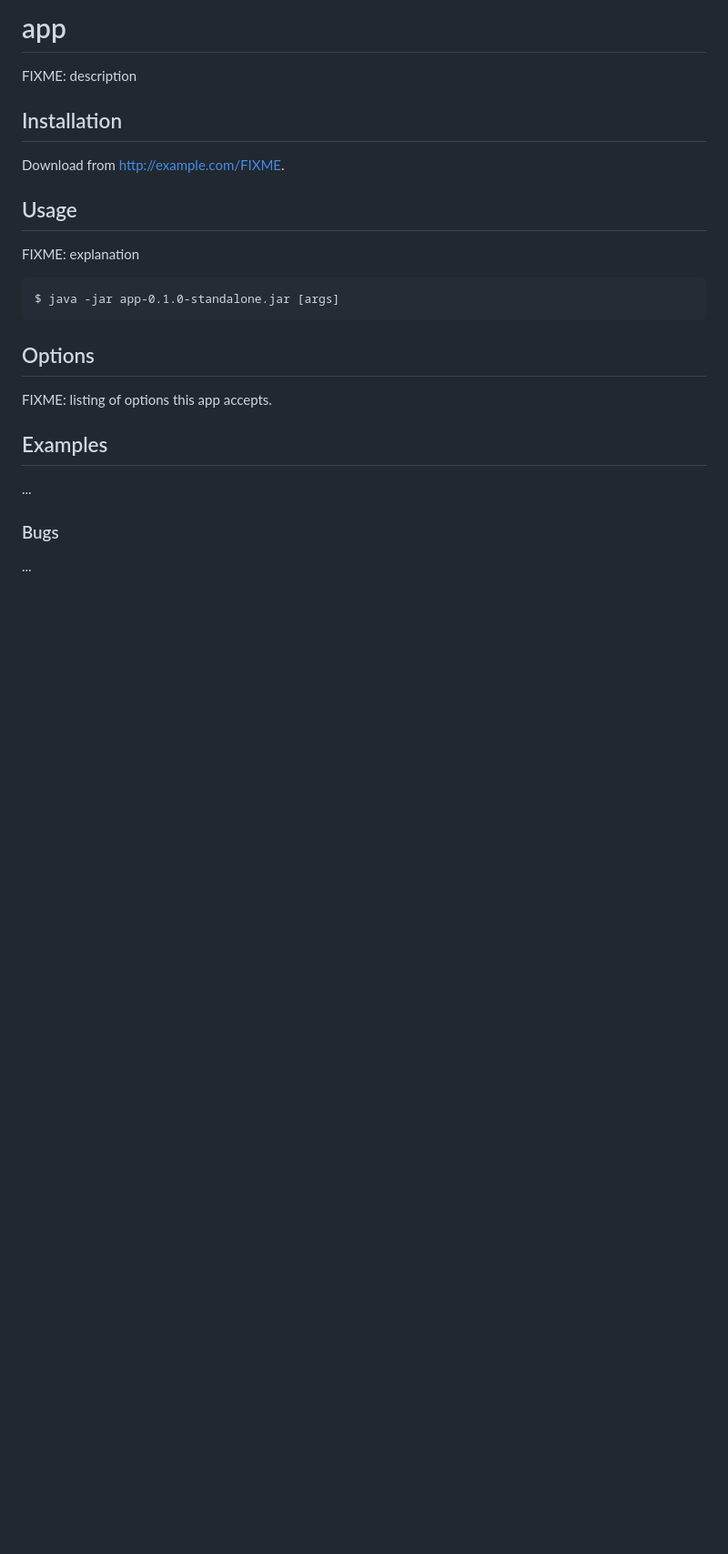
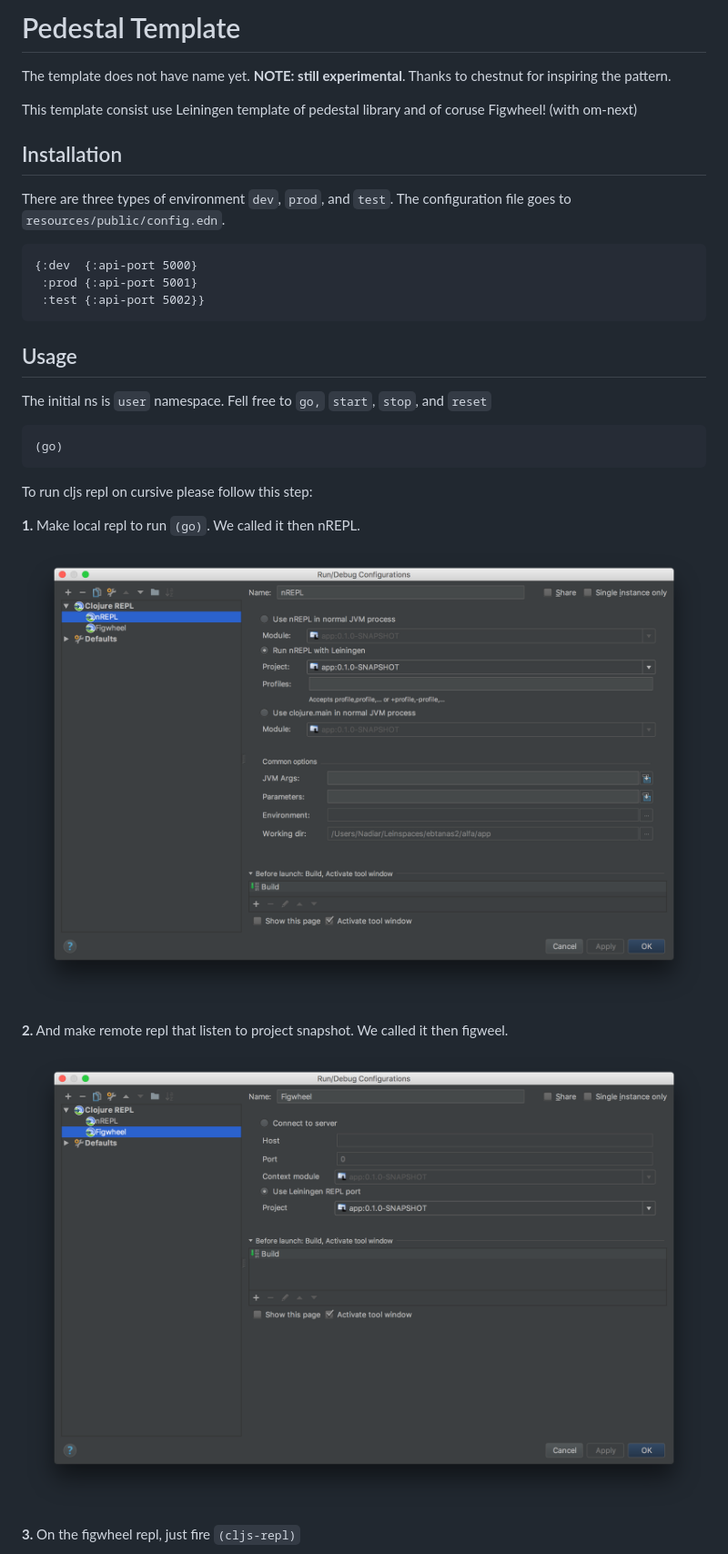
Before and after one commit to codxse/pedestal-template, a Markdown page: README.md, the part around one of its changes. Shown at 91% size. Rendered like a GitHub page; pictures changed too: doc/img/figwheel.png (added), doc/img/nrepl.png (added); blank space fills up the shorter version.

````diff
--- a/README.md
+++ b/README.md
@@ -1,26 +1,37 @@
-# app
+# Pedestal Template
 
-FIXME: description
+The template does not have name yet. **NOTE: still experimental**. Thanks to chestnut for inspiring the pattern.
+
+This template consist use Leiningen template of pedestal library and of coruse Figwheel! (with om-next)
 
 ## Installation
 
-Download from http://example.com/FIXME.
+There are three types of environment `dev`, `prod`, and `test`. The configuration file goes to `resources/public/config.edn`.
+
+```clojure
+{:dev  {:api-port 5000}
+ :prod {:api-port 5001}
+ :test {:api-port 5002}}
+ ```
+
 
 ## Usage
 
-FIXME: explanation
+The initial ns is `user` namespace. Fell free to `go,` `start`, `stop`, and `reset`
 
-    $ java -jar app-0.1.0-standalone.jar [args]
+```clojure
+(go)
+```
 
-## Options
+To run cljs repl on cursive please follow this step:
 
-FIXME: listing of options this app accepts.
+**1.** Make local repl to run `(go)`. We called it then nREPL.
 
-## Examples
+![step 1](doc/img/nrepl.png)
 
-...
+**2.** And make remote repl that listen to project snapshot. We called it then figweel.
 
-### Bugs
+![step 2](doc/img/figwheel.png)
 
-...
+**3.** On the figwheel repl, just fire `(cljs-repl)`
 
````
Also changed, not shown: other parts of README.md (+2 -4 lines), doc/img/cljs-repl.png (added), 1 other file.
